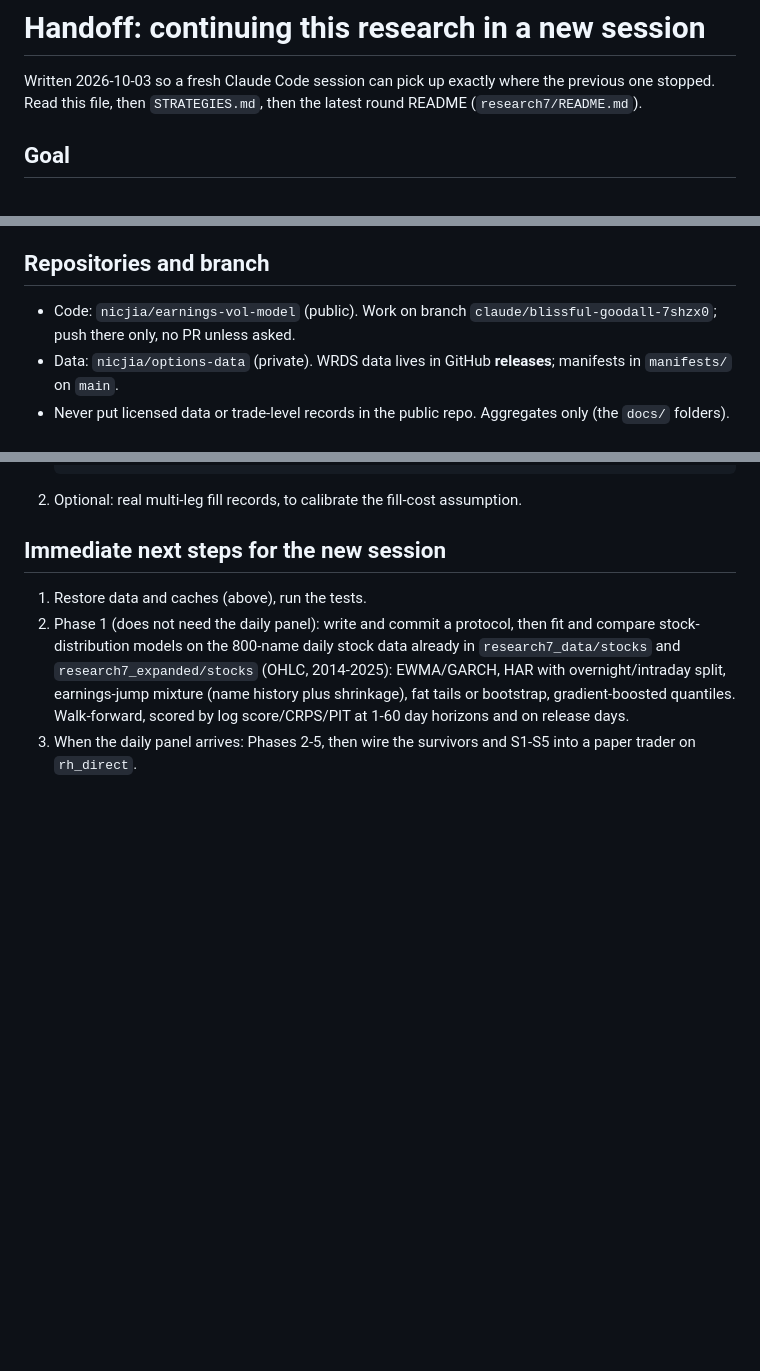
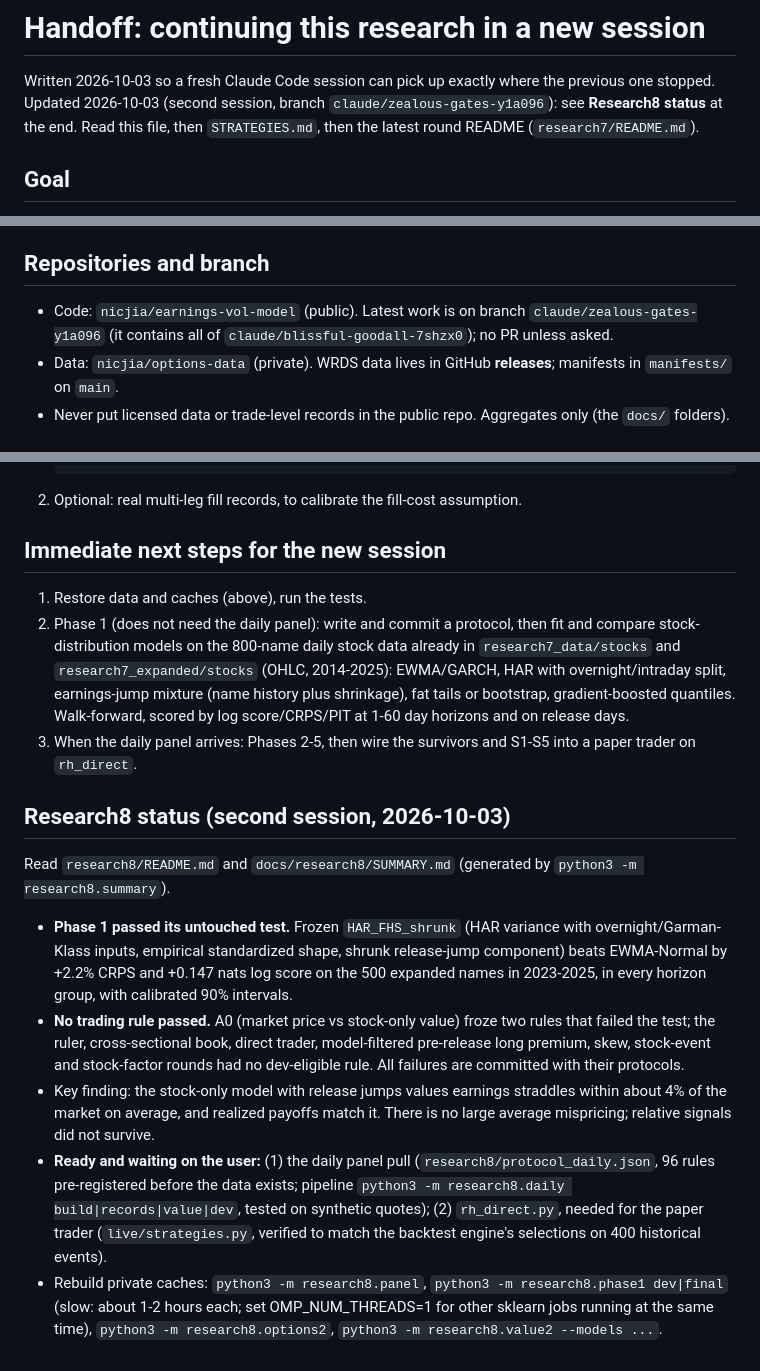
Before and after one commit to nicjia/earnings-vol-model, a Markdown page: HANDOFF.md, 3 parts joined by grey strips. Drawn GitHub-style; blank space fills up the shorter version.

Commit message:
Update HANDOFF with research8 status
Co-Authored-By: Claude Opus 5.5 <noreply@anthropic.com>
Claude-Session: https://claude.ai/code/session_01GQ5qXeUC21UcyPpnvnB7zz

```diff
--- a/HANDOFF.md
+++ b/HANDOFF.md
@@ -1,6 +1,7 @@
 # Handoff: continuing this research in a new session
 
 Written 2026-10-03 so a fresh Claude Code session can pick up exactly where the previous one stopped.
+Updated 2026-10-03 (second session, branch `claude/zealous-gates-y1a096`): see **Research8 status** at the end.
 Read this file, then `STRATEGIES.md`, then the latest round README (`research7/README.md`).
 
 ## Goal
@@ -17,7 +18,8 @@ not the real Robinhood API.
 
 ## Repositories and branch
 
-- Code: `nicjia/earnings-vol-model` (public). Work on branch `claude/blissful-goodall-7shzx0`; push there only, no PR unless asked.
+- Code: `nicjia/earnings-vol-model` (public). Latest work is on branch `claude/zealous-gates-y1a096` (it contains all of
+  `claude/blissful-goodall-7shzx0`); no PR unless asked.
 - Data: `nicjia/options-data` (private). WRDS data lives in GitHub **releases**; manifests in `manifests/` on `main`.
 - Never put licensed data or trade-level records in the public repo. Aggregates only (the `docs/` folders).
 
@@ -127,3 +129,23 @@ losses and drawdowns, not just averages.
    EWMA/GARCH, HAR with overnight/intraday split, earnings-jump mixture (name history plus shrinkage), fat tails or bootstrap,
    gradient-boosted quantiles. Walk-forward, scored by log score/CRPS/PIT at 1-60 day horizons and on release days.
 3. When the daily panel arrives: Phases 2-5, then wire the survivors and S1-S5 into a paper trader on `rh_direct`.
+
+## Research8 status (second session, 2026-10-03)
+
+Read `research8/README.md` and `docs/research8/SUMMARY.md` (generated by `python3 -m research8.summary`).
+
+- **Phase 1 passed its untouched test.** Frozen `HAR_FHS_shrunk` (HAR variance with overnight/Garman-Klass inputs,
+  empirical standardized shape, shrunk release-jump component) beats EWMA-Normal by +2.2% CRPS and +0.147 nats log score
+  on the 500 expanded names in 2023-2025, in every horizon group, with calibrated 90% intervals.
+- **No trading rule passed.** A0 (market price vs stock-only value) froze two rules that failed the test; the ruler,
+  cross-sectional book, direct trader, model-filtered pre-release long premium, skew, stock-event and stock-factor rounds
+  had no dev-eligible rule. All failures are committed with their protocols.
+- Key finding: the stock-only model with release jumps values earnings straddles within about 4% of the market on
+  average, and realized payoffs match it. There is no large average mispricing; relative signals did not survive.
+- **Ready and waiting on the user:** (1) the daily panel pull (`research8/protocol_daily.json`, 96 rules
+  pre-registered before the data exists; pipeline `python3 -m research8.daily build|records|value|dev`, tested on
+  synthetic quotes); (2) `rh_direct.py`, needed for the paper trader (`live/strategies.py`, verified to match the
+  backtest engine's selections on 400 historical events).
+- Rebuild private caches: `python3 -m research8.panel`, `python3 -m research8.phase1 dev|final` (slow: about 1-2 hours
+  each; set OMP_NUM_THREADS=1 for other sklearn jobs running at the same time), `python3 -m research8.options2`,
+  `python3 -m research8.value2 --models ...`.
```
